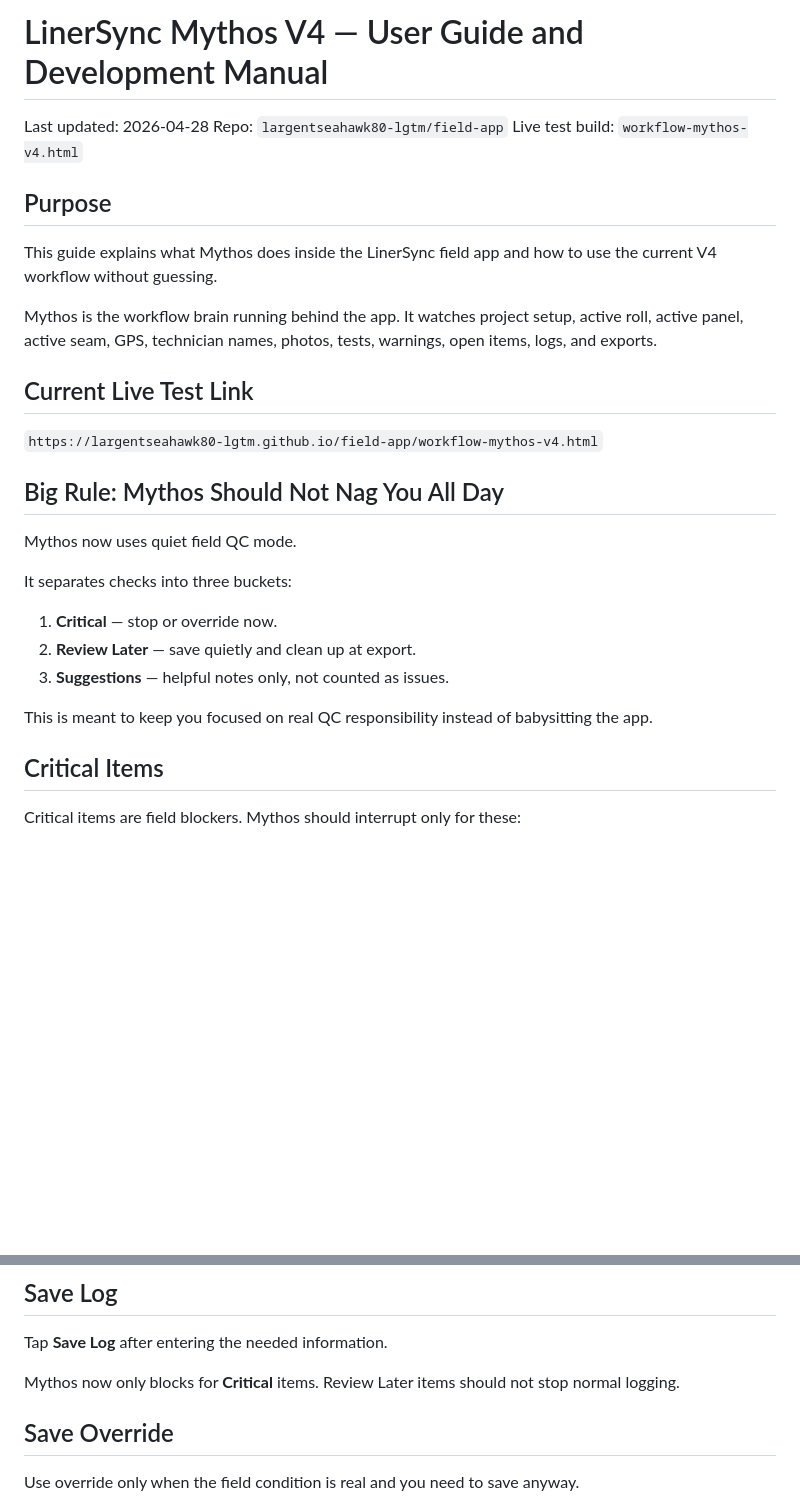
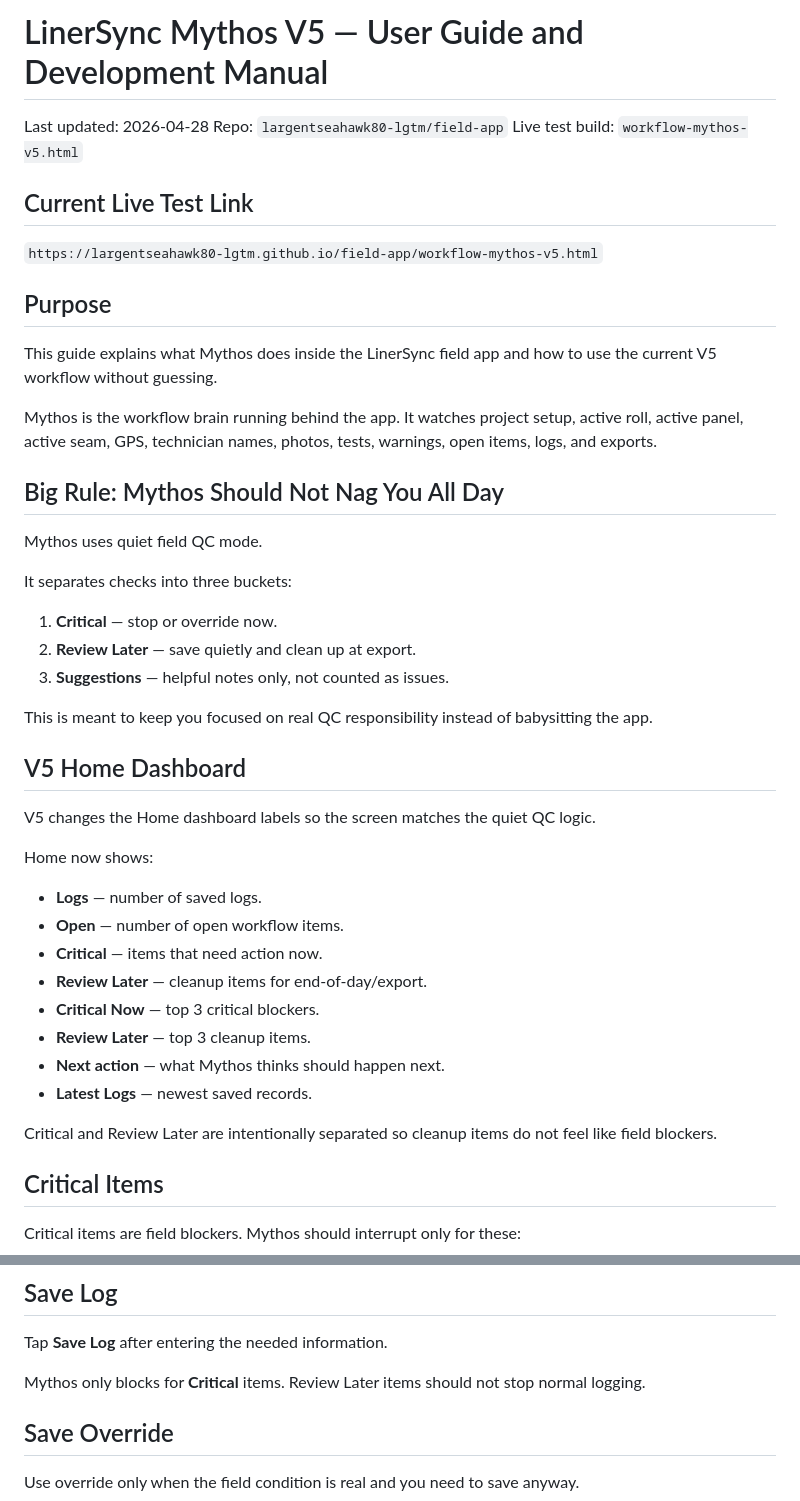
Before and after one commit to largentseahawk80-lgtm/field-app, a Markdown page: MYTHOS_USER_GUIDE.md, 2 parts joined by grey strips. GitHub-like rendering; blank space fills up the shorter version.

Commit message:
Update guide for Mythos V5 quiet QC dashboard

```diff
--- a/MYTHOS_USER_GUIDE.md
+++ b/MYTHOS_USER_GUIDE.md
@@ -1,22 +1,22 @@
-# LinerSync Mythos V4 — User Guide and Development Manual
+# LinerSync Mythos V5 — User Guide and Development Manual
 
 Last updated: 2026-04-28
 Repo: `largentseahawk80-lgtm/field-app`
-Live test build: `workflow-mythos-v4.html`
+Live test build: `workflow-mythos-v5.html`
+
+## Current Live Test Link
+
+`https://largentseahawk80-lgtm.github.io/field-app/workflow-mythos-v5.html`
 
 ## Purpose
 
-This guide explains what Mythos does inside the LinerSync field app and how to use the current V4 workflow without guessing.
+This guide explains what Mythos does inside the LinerSync field app and how to use the current V5 workflow without guessing.
 
 Mythos is the workflow brain running behind the app. It watches project setup, active roll, active panel, active seam, GPS, technician names, photos, tests, warnings, open items, logs, and exports.
 
-## Current Live Test Link
-
-`https://largentseahawk80-lgtm.github.io/field-app/workflow-mythos-v4.html`
-
 ## Big Rule: Mythos Should Not Nag You All Day
 
-Mythos now uses quiet field QC mode.
+Mythos uses quiet field QC mode.
 
 It separates checks into three buckets:
 
@@ -25,6 +25,23 @@ It separates checks into three buckets:
 3. **Suggestions** — helpful notes only, not counted as issues.
 
 This is meant to keep you focused on real QC responsibility instead of babysitting the app.
+
+## V5 Home Dashboard
+
+V5 changes the Home dashboard labels so the screen matches the quiet QC logic.
+
+Home now shows:
+
+- **Logs** — number of saved logs.
+- **Open** — number of open workflow items.
+- **Critical** — items that need action now.
+- **Review Later** — cleanup items for end-of-day/export.
+- **Critical Now** — top 3 critical blockers.
+- **Review Later** — top 3 cleanup items.
+- **Next action** — what Mythos thinks should happen next.
+- **Latest Logs** — newest saved records.
+
+Critical and Review Later are intentionally separated so cleanup items do not feel like field blockers.
 
 ## Critical Items
 
@@ -176,7 +178,7 @@ Capture fields include:
 
 Tap **Save Log** after entering the needed information.
 
-Mythos now only blocks for **Critical** items. Review Later items should not stop normal logging.
+Mythos only blocks for **Critical** items. Review Later items should not stop normal logging.
 
 ## Save Override
 
```
Also changed, not shown: other parts of MYTHOS_USER_GUIDE.md (+19 -20 lines).
